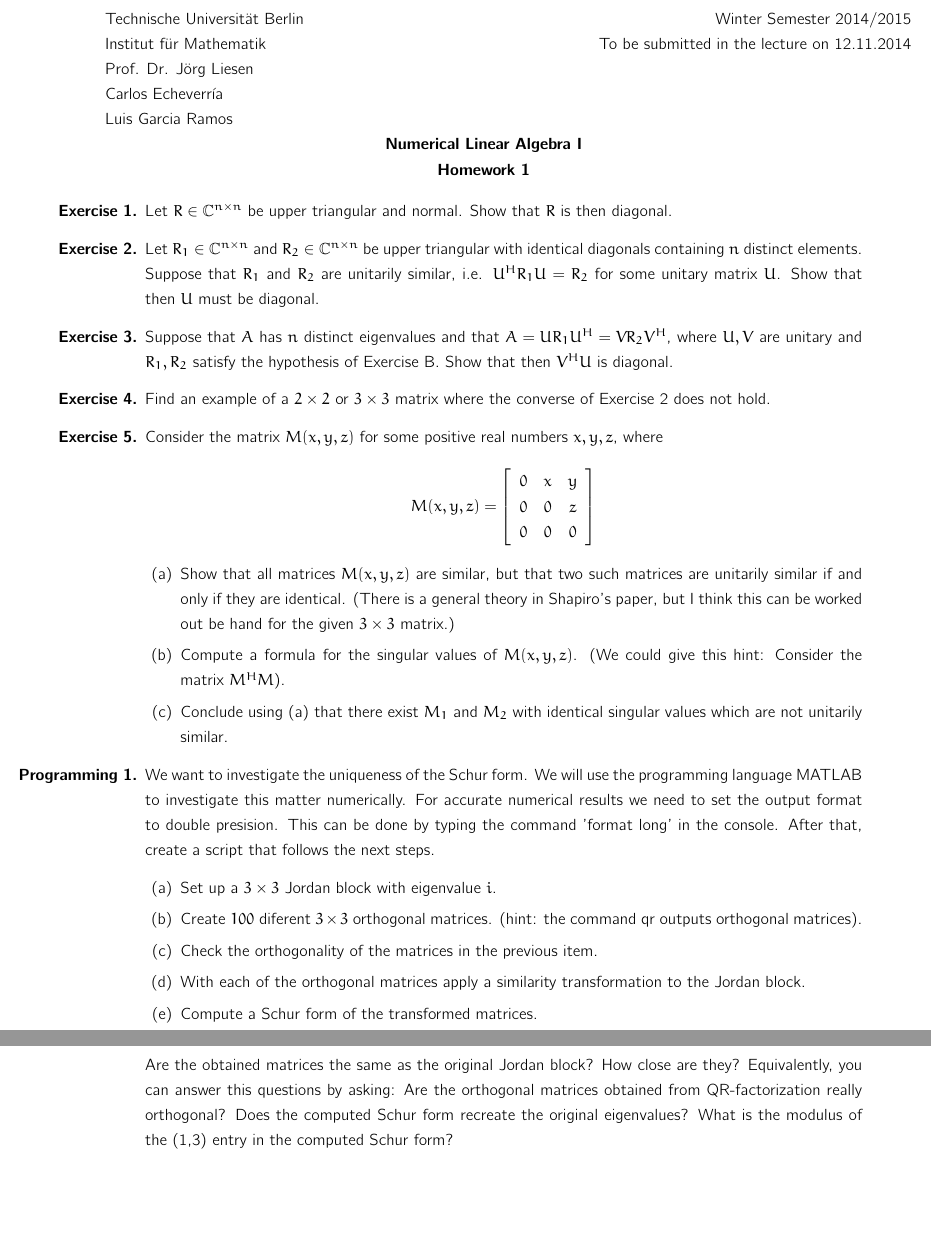
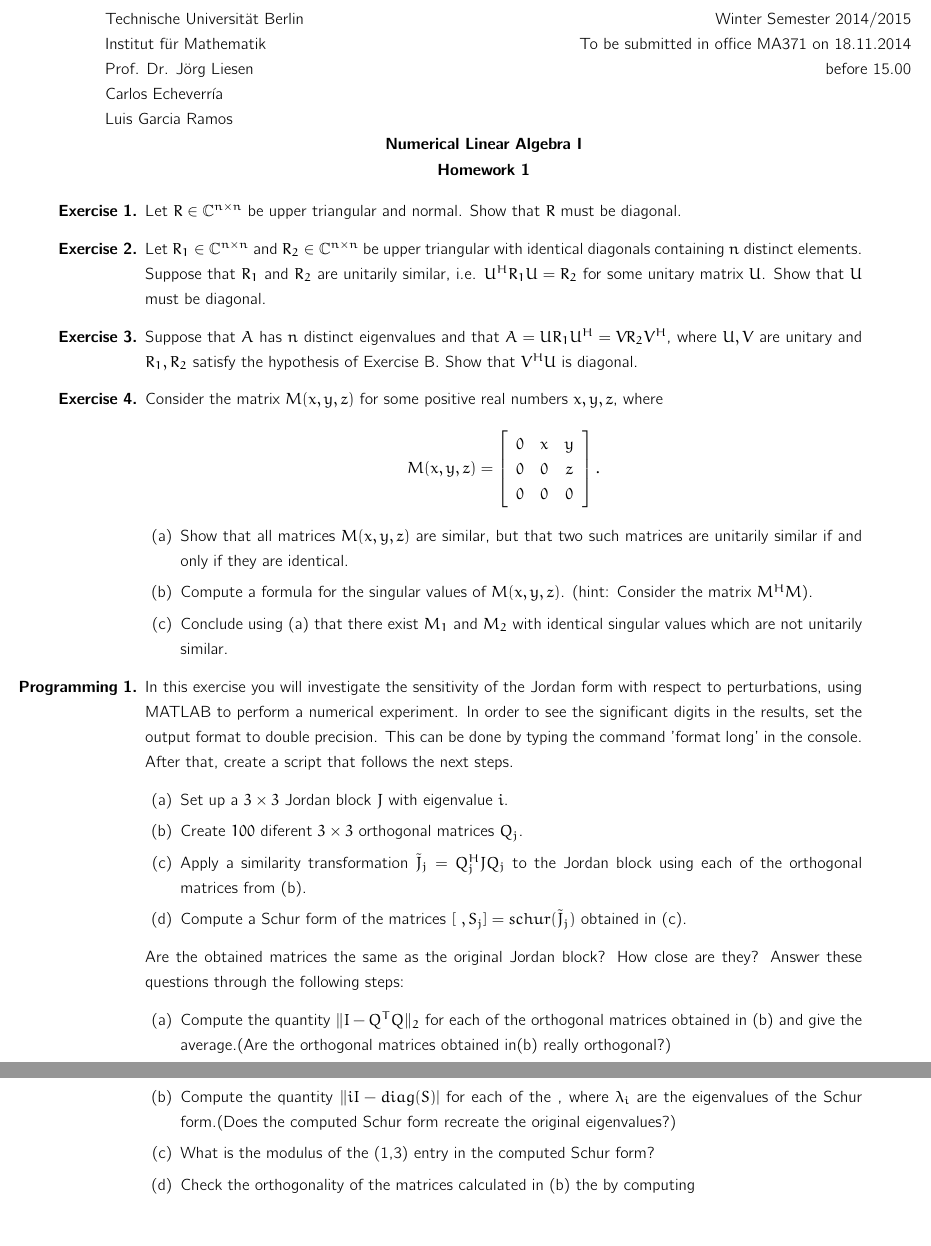
Before and after one commit to carlos-echeverria/NLA-1-handouts, a LaTeX problem sheet (homework1.tex): two parts of pages 1 and 2 of 2, joined at a grey line, cut so that both start at the same text. Compiled offline with pdfLaTeX.

Commit message:
falta formato

```diff
--- a/homework1.tex
+++ b/homework1.tex
@@ -7,6 +7,7 @@
 \usepackage[margin=2.5cm]{geometry}
 \usepackage[applemac]{inputenc}
 \usepackage[english]{babel}
+\usepackage{verbatim}
 \setlength{\parindent}{0pt}
 \onehalfspace
 
@@ -23,7 +24,7 @@ Luis Garcia Ramos
 \begin{minipage}[t]{0.48\textwidth}
 \begin{flushright}
 Winter Semester 2014/2015\\
-To be submitted in the lecture on 12.11.2014\
+To be submitted in office MA371 on 18.11.2014 before 15.00
 \end{flushright}
 \end{minipage}
 \begin{center}
@@ -35,56 +36,60 @@ To be submitted in the lecture on 12.11.2014\
 
 \begin{enumerate}
   \item[\textbf{Exercise 1.}] Let $R\in\mathbb{C}^{n\times n}$ be upper
-    triangular and normal. Show that $R$ is then diagonal.
+    triangular and normal. Show that $R$ must be diagonal.
 
   \item[\textbf{Exercise 2.}] Let $R_1\in\mathbb{C}^{n\times n}$ and
     $R_2\in\mathbb{C}^{n\times n}$ be upper triangular with identical diagonals
     containing $n$ distinct elements. Suppose that $R_1$ and $R_2$ are
     unitarily similar, i.e. $U^HR_1U = R_2$ for some unitary matrix $U$.
-    Show that then $U$ must be diagonal.
+    Show that $U$ must be diagonal.
 
   \item[\textbf{Exercise 3.}] Suppose that $A$ has $n$ distinct eigenvalues and
     that $A = U R_1 U^H = V R_2 V^H$, where $U,V$ are unitary and
-    $R_1, R_2$ satisfy the hypothesis of Exercise B. Show that then $V^H U$ is
+    $R_1, R_2$ satisfy the hypothesis of Exercise B. Show that $V^H U$ is
     diagonal.
 
-  \item[\textbf{Exercise 4.}] Find an example of a $2\times2$ or $3\times3$
-    matrix where the converse of Exercise 2 does not hold.
+%  \item[\textbf{Exercise 4.}] Find an example of a $2\times2$ or $3\times3$
+%    matrix where the converse of Exercise 2 does not hold.
 
-  \item[\textbf{Exercise 5.}] Consider the matrix $M(x,y,z)$ for some positive
+  \item[\textbf{Exercise 4.}] Consider the matrix $M(x,y,z)$ for some positive
     real numbers $x,y,z$, where
-  \[M(x,y,z)=\left[\begin{array}{ccc}0&x&y\\0&0&z\\0&0&0\end{array}\right]\]
+  \[M(x,y,z)=\left[\begin{array}{ccc}0&x&y\\0&0&z\\0&0&0\end{array}\right].\]
     \begin{enumerate}
       \item[(a)] Show that all matrices $M(x,y,z)$ are similar, but that two
          such matrices are unitarily similar if and only if they are identical.
-        (There is a general theory in Shapiro's paper, but I think this can be
-        worked out be hand for the given $3\times3$ matrix.)
       \item[(b)] Compute a formula for the singular values of $M(x,y,z)$.
-        (We could give this hint: Consider the matrix $M^H M$).
+        (hint: Consider the matrix $M^H M$).
       \item[(c)] Conclude using (a) that there exist $M_1$ and $M_2$ with
         identical singular values which are not unitarily similar.
       \end{enumerate}
 
-  \item[\textbf{Programming 1.}] We want to investigate the uniqueness
-    of the Schur form. We will use the programming language MATLAB to
-    investigate this matter numerically. For accurate numerical results we
-    need to set the output format to double presision. This can be done by
-    typing the command 'format long' in the console. After that, create a
-    script that follows the next steps.
+  \item[\textbf{Programming 1.}] In this exercise you will investigate the
+    sensitivity of the Jordan form with respect to perturbations, using MATLAB
+    to perform a numerical experiment. In order to see the significant
+    digits in the results, set the output format to double precision. This can
+    be done by typing the command 'format long' in the console. After that,
+    create a script that follows the next steps.
     \begin{enumerate}
-      \item Set up a $3\times3$ Jordan block with eigenvalue $i$.
-      \item Create $100$ diferent $3\times3$ orthogonal matrices. (hint: the
-        command qr outputs orthogonal matrices).
-      \item Check the orthogonality of the  matrices in the previous item.
-      \item With each of the orthogonal matrices apply a similarity
-        transformation to the Jordan block.
-      \item Compute a Schur form of the transformed matrices.
+      \item Set up a $3\times3$ Jordan block $J$ with eigenvalue $i$.
+      \item Create $100$ diferent $3\times3$ orthogonal matrices $Q_j$.
+      \item Apply a similarity transformation $\tilde{J}_j=Q^H_jJQ_j$ to the
+        Jordan block using each of the orthogonal matrices from (b).
+      \item Compute a Schur form of the matrices $[~,S_j]=schur(\tilde{J}_j)$ obtained in (c).
     \end{enumerate}
     Are the obtained matrices the same as the original Jordan block? How
-    close are they? Equivalently, you can answer this questions by asking:
-    Are the orthogonal matrices obtained from QR-factorization really
-    orthogonal? Does the computed Schur form recreate the original eigenvalues?
-    What is the modulus of the (1,3) entry in the computed Schur form?
+    close are they? Answer these questions through the following steps:
+    \begin{enumerate}
+        \item Compute the quantity $\|I-Q^TQ\|_2$ for each of the orthogonal
+          matrices obtained in (b) and give the average.(Are the orthogonal
+          matrices obtained in(b) really orthogonal?)
+        \item Compute the quantity $\|iI-diag(S)|$ for each of the , where $\lambda_i$ are the
+          eigenvalues of the Schur form.(Does the computed Schur form recreate
+          the original eigenvalues?)
+        \item What is the modulus of the (1,3) entry in the computed Schur form?
+\item Check the orthogonality of the matrices calculated in (b) the by
+        computing
+      \end{enumerate}
 
   \end{enumerate}
 \end{document}
```
